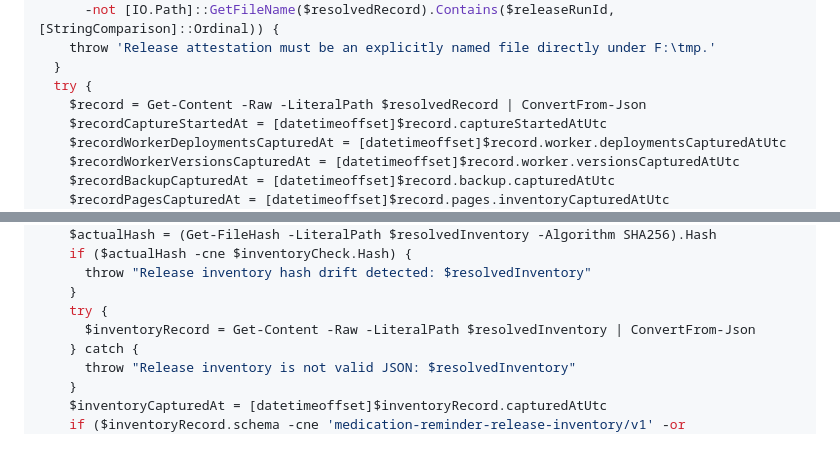
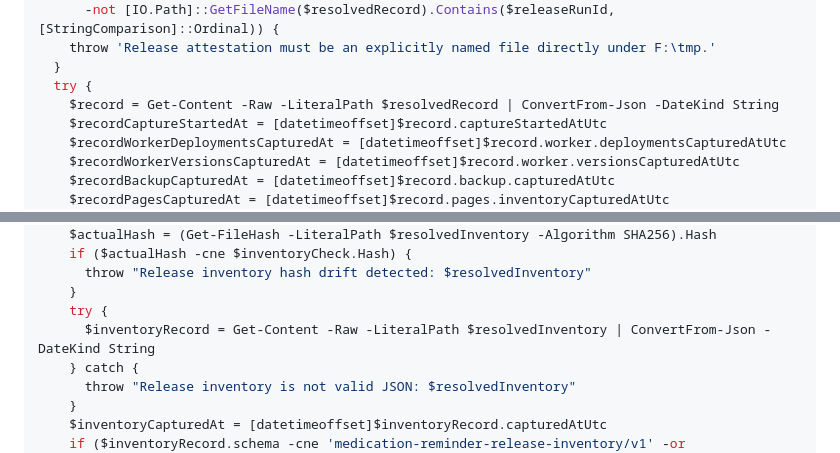
Before and after one commit to jared0565/Medication-Reminder, a Markdown page: README.md, 2 parts joined by grey strips. Rendered like a GitHub page.

Commit message:
Preserve UTC release evidence parsing

```diff
--- a/README.md
+++ b/README.md
@@ -727,7 +727,7 @@ function Assert-ReleaseAttestation {
     throw 'Release attestation must be an explicitly named file directly under F:\tmp.'
   }
   try {
-    $record = Get-Content -Raw -LiteralPath $resolvedRecord | ConvertFrom-Json
+    $record = Get-Content -Raw -LiteralPath $resolvedRecord | ConvertFrom-Json -DateKind String
     $recordCaptureStartedAt = [datetimeoffset]$record.captureStartedAtUtc
     $recordWorkerDeploymentsCapturedAt = [datetimeoffset]$record.worker.deploymentsCapturedAtUtc
     $recordWorkerVersionsCapturedAt = [datetimeoffset]$record.worker.versionsCapturedAtUtc
@@ -797,7 +797,7 @@ function Assert-ReleaseAttestation {
       throw "Release inventory hash drift detected: $resolvedInventory"
     }
     try {
-      $inventoryRecord = Get-Content -Raw -LiteralPath $resolvedInventory | ConvertFrom-Json
+      $inventoryRecord = Get-Content -Raw -LiteralPath $resolvedInventory | ConvertFrom-Json -DateKind String
     } catch {
       throw "Release inventory is not valid JSON: $resolvedInventory"
     }
```
